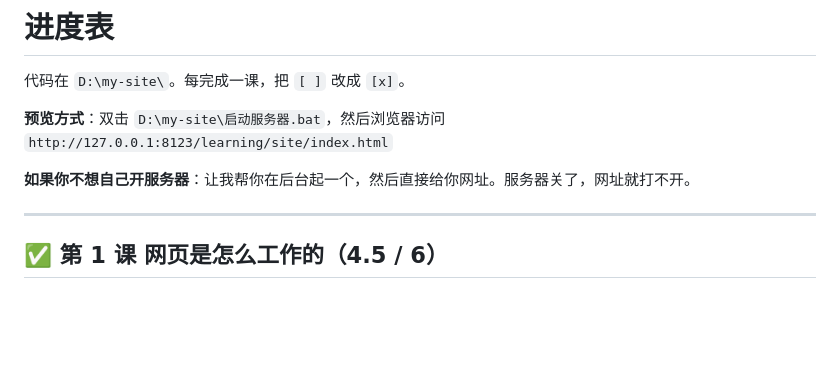
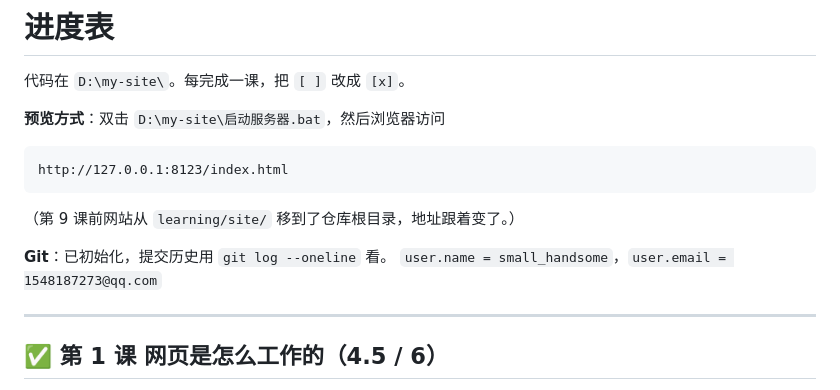
Before and after one commit to small-handsome001/mysite, a Markdown page: learning/进度.md, the part around one of its changes. GitHub-like rendering; blank space fills up the shorter version.

````diff
--- a/learning/进度.md
+++ b/learning/进度.md
@@ -3,9 +3,15 @@
 代码在 `D:\my-site\`。每完成一课，把 `[ ]` 改成 `[x]`。
 
 **预览方式**：双击 `D:\my-site\启动服务器.bat`，然后浏览器访问
-`http://127.0.0.1:8123/learning/site/index.html`
 
-**如果你不想自己开服务器**：让我帮你在后台起一个，然后直接给你网址。服务器关了，网址就打不开。
+```
+http://127.0.0.1:8123/index.html
+```
+
+（第 9 课前网站从 `learning/site/` 移到了仓库根目录，地址跟着变了。）
+
+**Git**：已初始化，提交历史用 `git log --oneline` 看。
+`user.name = small_handsome`，`user.email = 1548187273@qq.com`
 
 ---
 
````
Also changed, not shown: other parts of learning/进度.md (+40 -58 lines), learning/09-上线GitHub-Pages.md (added, +212 -0 lines).
